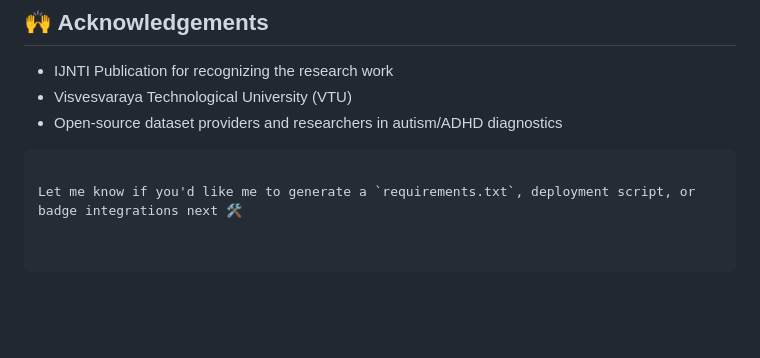
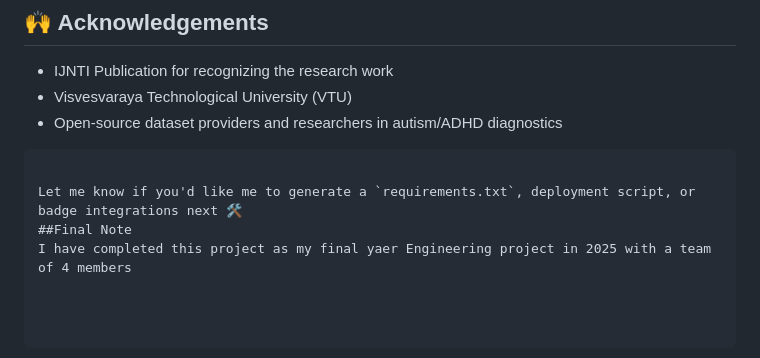
Before and after one commit to mavurideekshitha/mavuri, a Markdown page: README.md, the part around the change. GitHub-like rendering; blank space fills up the shorter version.

Commit message:
Add final project note and team information
Added a final note about the project completion and team.

````diff
--- a/README.md
+++ b/README.md
@@ -157,3 +157,5 @@ This project is for educational and academic research purposes only.
 ```
 
 Let me know if you'd like me to generate a `requirements.txt`, deployment script, or badge integrations next 🛠️
+##Final Note
+I have completed this project as my final yaer Engineering project in 2025 with a team of 4 members
````
